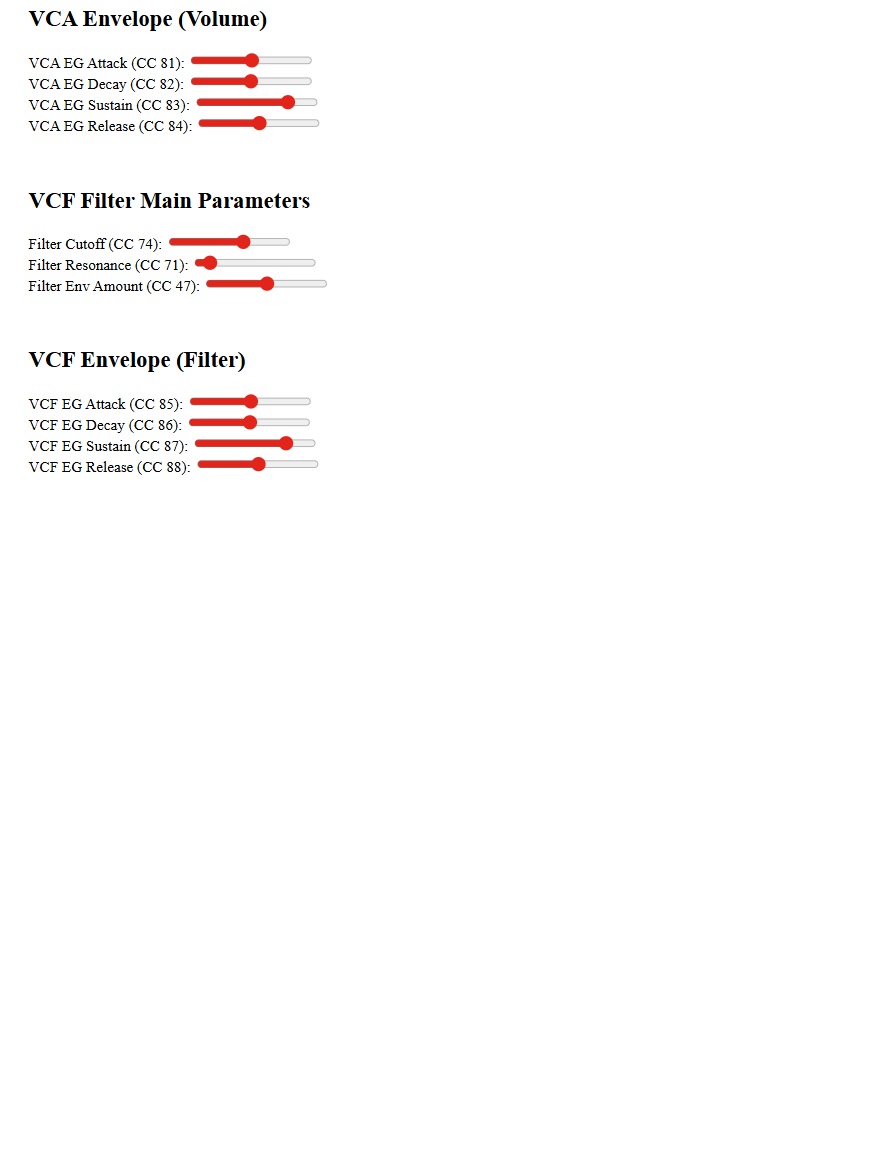
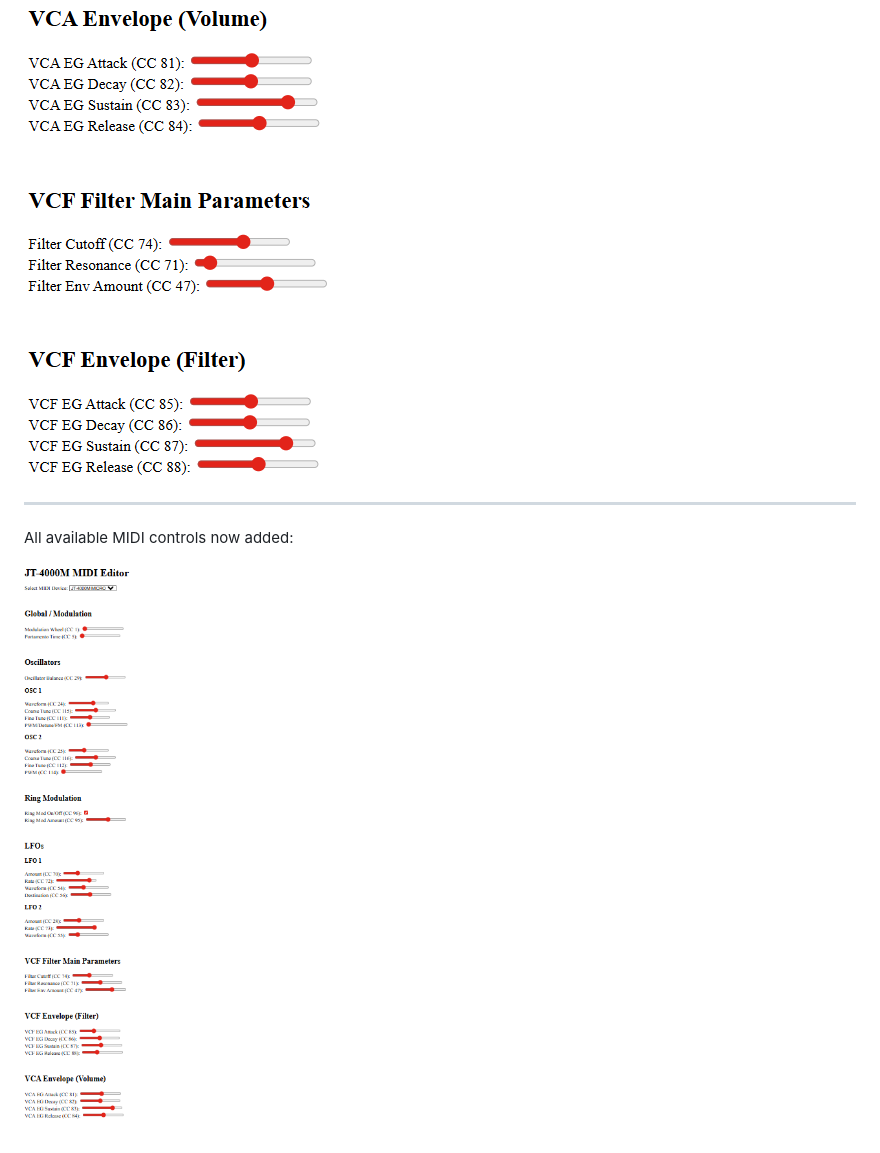
Before and after one commit to gary909/JT4000M-MIDI-EDITOR, a Markdown page: README.md, the part around the change. Drawn GitHub-style; pictures changed too: media/AllMIDIcomplete.png (added); blank space fills up the shorter version.

Commit message:
all midi controls now available

```diff
--- a/README.md
+++ b/README.md
@@ -33,3 +33,9 @@ _____________________________________________
 Added more controls:
 
 ![full VCA ENV now available](media/updatedCntrl.png)
+
+_____________________________________________
+
+All available MIDI controls now added:
+
+![all midi controls now available](media/AllMIDIcomplete.png)
```
Also changed, not shown: 2 other files.
